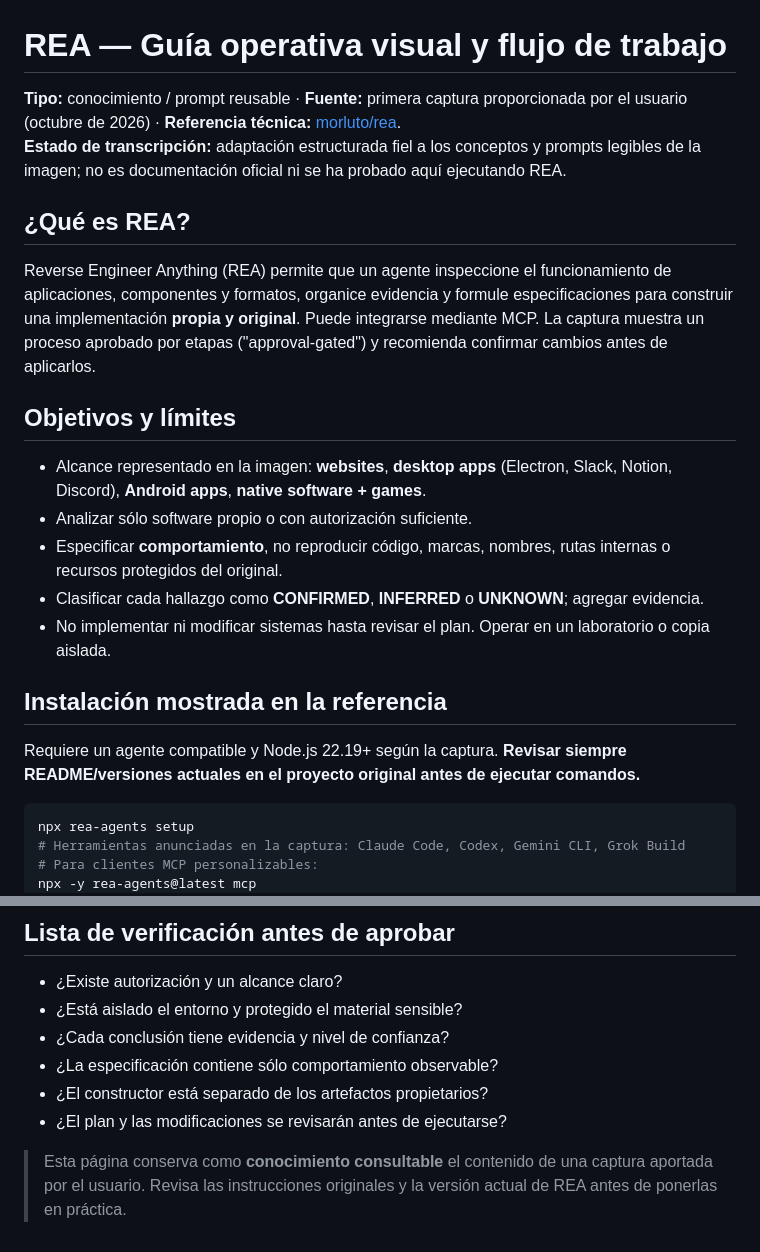
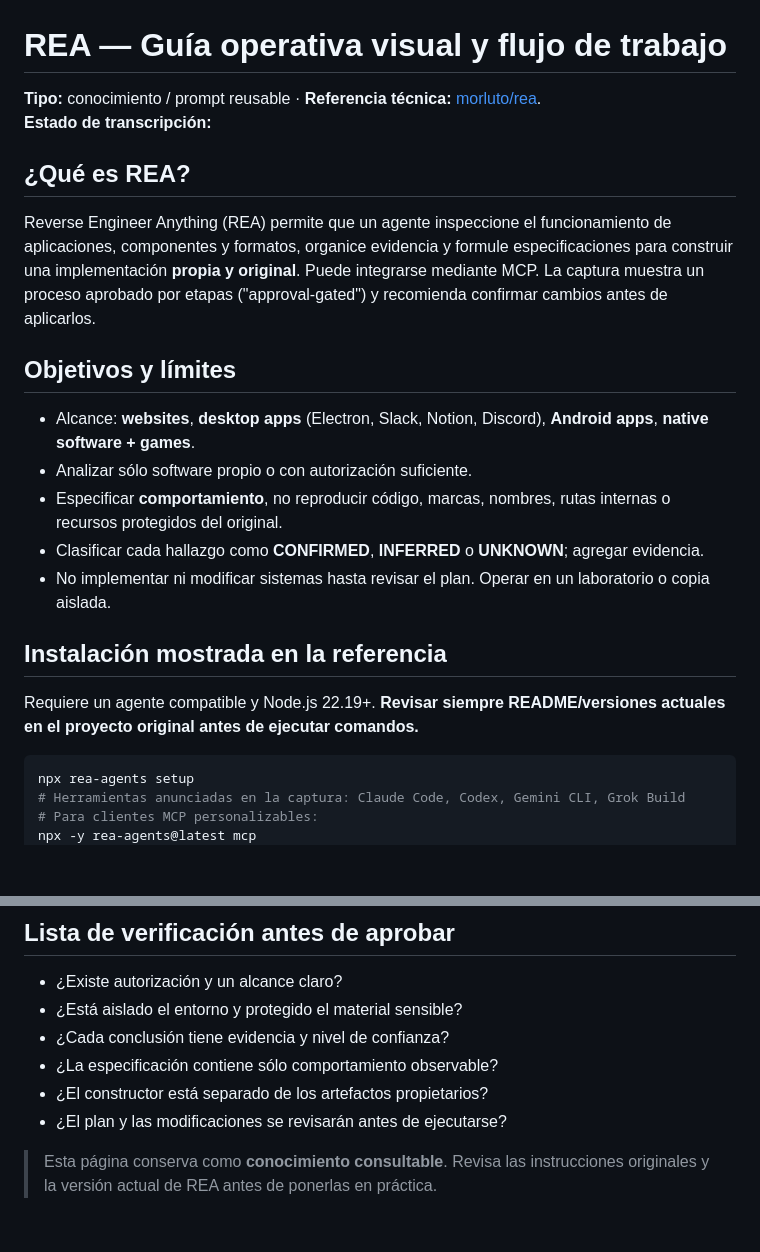
Before and after one commit to Tuconsultor/UnRepo, a Markdown page: docs/knowledge/rea-workflow.md, 2 parts joined by grey strips. Drawn GitHub-style; blank space fills up the shorter version.

````diff
--- a/docs/knowledge/rea-workflow.md
+++ b/docs/knowledge/rea-workflow.md
@@ -1,20 +1,20 @@
 # REA — Guía operativa visual y flujo de trabajo
 
-**Tipo:** conocimiento / prompt reusable · **Fuente:** primera captura proporcionada por el usuario (octubre de 2026) · **Referencia técnica:** [morluto/rea](https://github.com/morluto/rea).
-**Estado de transcripción:** adaptación estructurada fiel a los conceptos y prompts legibles de la imagen; no es documentación oficial ni se ha probado aquí ejecutando REA.
+**Tipo:** conocimiento / prompt reusable · **Referencia técnica:** [morluto/rea](https://github.com/morluto/rea).
+**Estado de transcripción:**
 
 ## ¿Qué es REA?
 Reverse Engineer Anything (REA) permite que un agente inspeccione el funcionamiento de aplicaciones, componentes y formatos, organice evidencia y formule especificaciones para construir una implementación **propia y original**. Puede integrarse mediante MCP. La captura muestra un proceso aprobado por etapas ("approval-gated") y recomienda confirmar cambios antes de aplicarlos.
 
 ## Objetivos y límites
-- Alcance representado en la imagen: **websites**, **desktop apps** (Electron, Slack, Notion, Discord), **Android apps**, **native software + games**.
+- Alcance: **websites**, **desktop apps** (Electron, Slack, Notion, Discord), **Android apps**, **native software + games**.
 - Analizar sólo software propio o con autorización suficiente.
 - Especificar **comportamiento**, no reproducir código, marcas, nombres, rutas internas o recursos protegidos del original.
 - Clasificar cada hallazgo como **CONFIRMED**, **INFERRED** o **UNKNOWN**; agregar evidencia.
 - No implementar ni modificar sistemas hasta revisar el plan. Operar en un laboratorio o copia aislada.
 
 ## Instalación mostrada en la referencia
-Requiere un agente compatible y Node.js 22.19+ según la captura. **Revisar siempre README/versiones actuales en el proyecto original antes de ejecutar comandos.**
+Requiere un agente compatible y Node.js 22.19+. **Revisar siempre README/versiones actuales en el proyecto original antes de ejecutar comandos.**
 
 ```bash
 npx rea-agents setup
@@ -92,4 +92,4 @@ src/ + tests/         — implementación independiente y pruebas
 - ¿El constructor está separado de los artefactos propietarios?
 - ¿El plan y las modificaciones se revisarán antes de ejecutarse?
 
-> Esta página conserva como **conocimiento consultable** el contenido de una captura aportada por el usuario. Revisa las instrucciones originales y la versión actual de REA antes de ponerlas en práctica.
+> Esta página conserva como **conocimiento consultable**. Revisa las instrucciones originales y la versión actual de REA antes de ponerlas en práctica.
````
